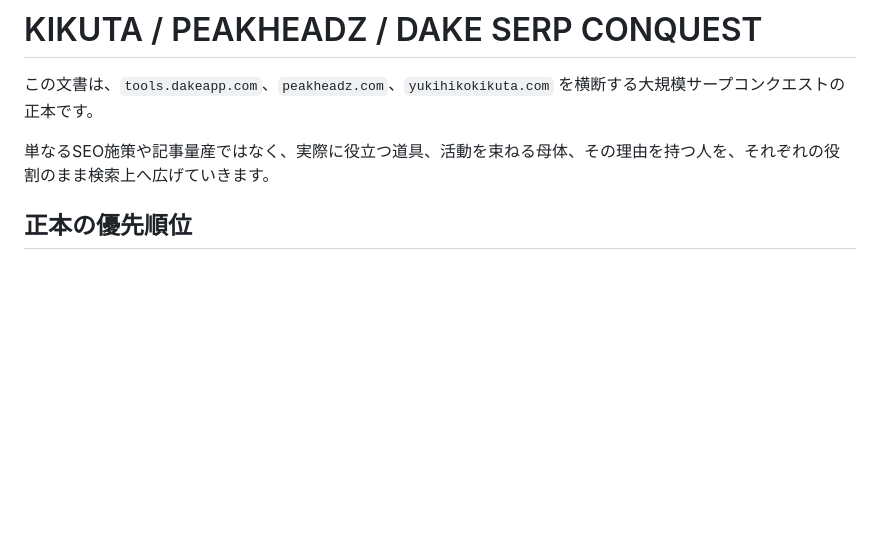
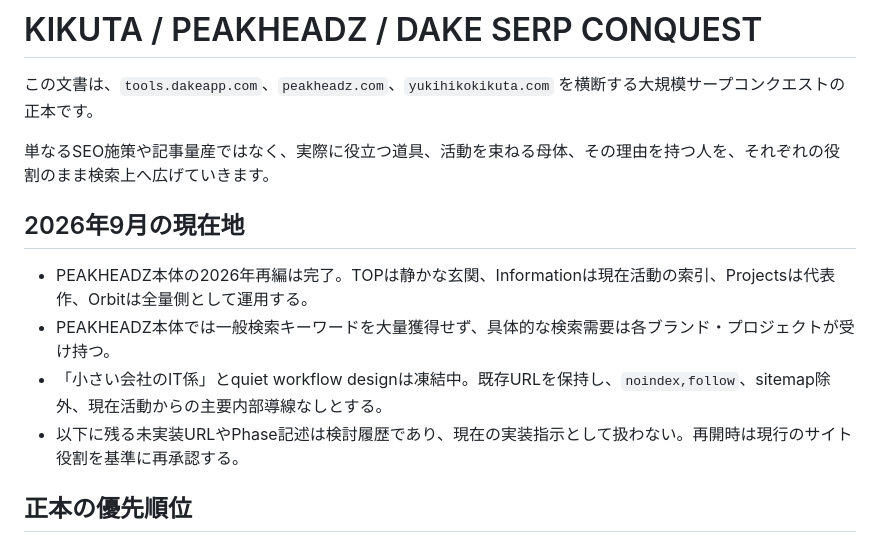
Before and after one commit to yukiPHZ/peakheadz-site, a Markdown page: docs/serp-conquest/README.md, the part around the change. Rendered like a GitHub page; blank space fills up the shorter version.

Commit message:
Sync PEAKHEADZ operating documentation

```diff
--- a/docs/serp-conquest/README.md
+++ b/docs/serp-conquest/README.md
@@ -3,6 +3,13 @@
 この文書は、`tools.dakeapp.com`、`peakheadz.com`、`yukihikokikuta.com` を横断する大規模サープコンクエストの正本です。
 
 単なるSEO施策や記事量産ではなく、実際に役立つ道具、活動を束ねる母体、その理由を持つ人を、それぞれの役割のまま検索上へ広げていきます。
+
+## 2026年9月の現在地
+
+- PEAKHEADZ本体の2026年再編は完了。TOPは静かな玄関、Informationは現在活動の索引、Projectsは代表作、Orbitは全量側として運用する。
+- PEAKHEADZ本体では一般検索キーワードを大量獲得せず、具体的な検索需要は各ブランド・プロジェクトが受け持つ。
+- 「小さい会社のIT係」とquiet workflow designは凍結中。既存URLを保持し、`noindex,follow`、sitemap除外、現在活動からの主要内部導線なしとする。
+- 以下に残る未実装URLやPhase記述は検討履歴であり、現在の実装指示として扱わない。再開時は現行のサイト役割を基準に再承認する。
 
 ## 正本の優先順位
 
```
Also changed, not shown: README.md (+3 -1 lines).
